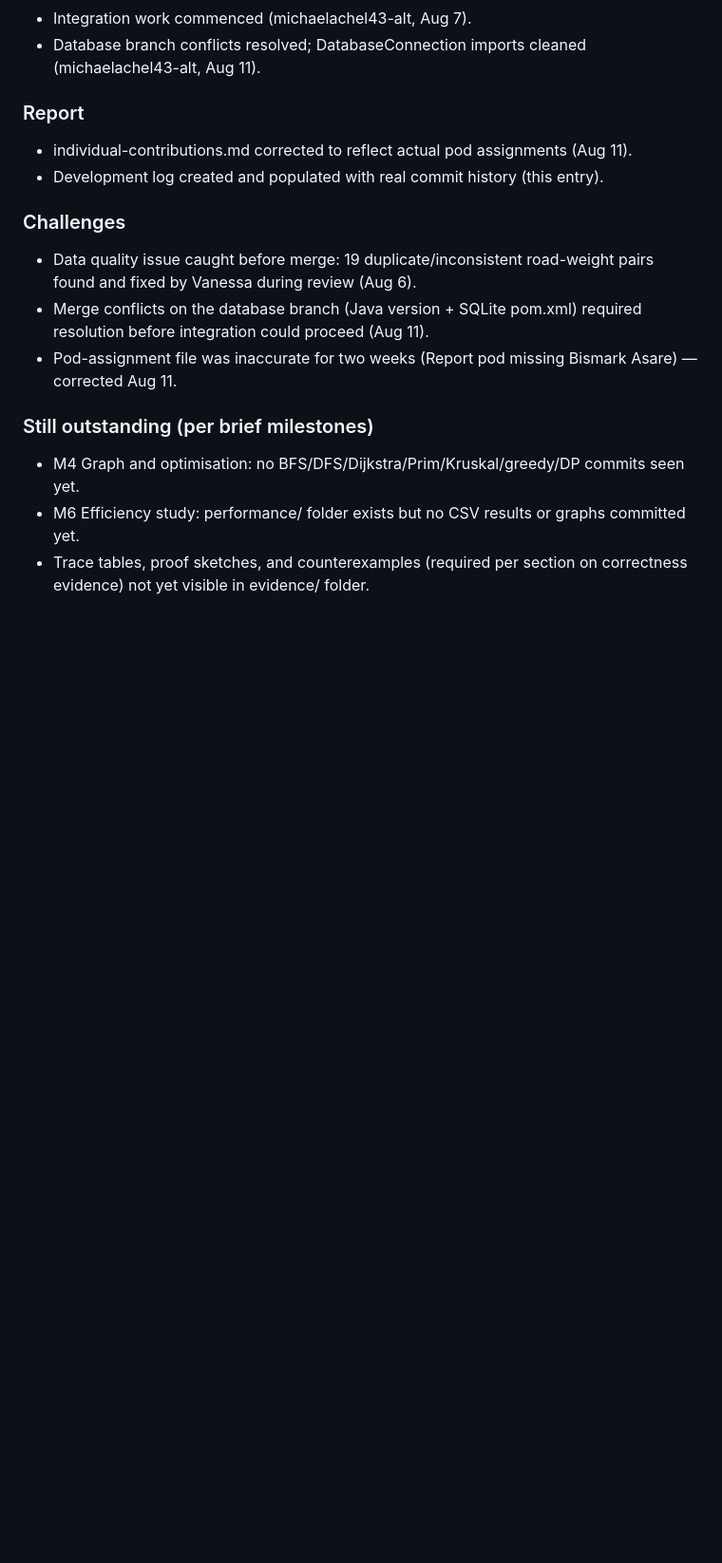
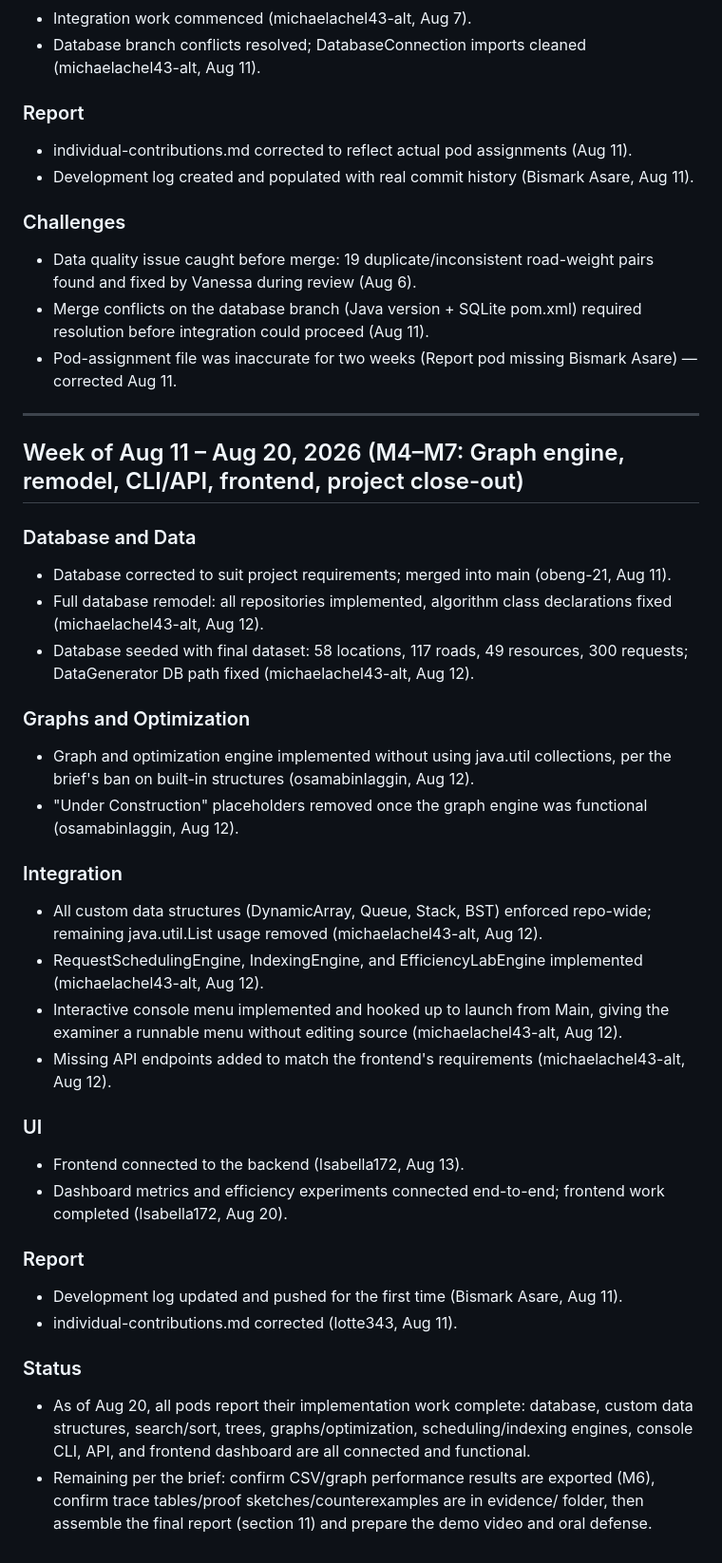
Before and after one commit to lotteniels/Legon-service-hub, a Markdown page: report/development-log.md, the part around one of its changes. Shown at 95% size. GitHub-like rendering; blank space fills up the shorter version.

Commit message:
Revise development log for clarity and updates
Updated development log to reflect project requirements and added detailed weekly progress entries.

```diff
--- a/report/development-log.md
+++ b/report/development-log.md
@@ -68,14 +73,39 @@ This log tracks weekly progress, decisions, and challenges per pod, per DCIT 204
 
 ### Report
 - individual-contributions.md corrected to reflect actual pod assignments (Aug 11).
-- Development log created and populated with real commit history (this entry).
+- Development log created and populated with real commit history (Bismark Asare, Aug 11).
 
 ### Challenges
 - Data quality issue caught before merge: 19 duplicate/inconsistent road-weight pairs found and fixed by Vanessa during review (Aug 6).
 - Merge conflicts on the database branch (Java version + SQLite pom.xml) required resolution before integration could proceed (Aug 11).
 - Pod-assignment file was inaccurate for two weeks (Report pod missing Bismark Asare) — corrected Aug 11.
 
-### Still outstanding (per brief milestones)
-- M4 Graph and optimisation: no BFS/DFS/Dijkstra/Prim/Kruskal/greedy/DP commits seen yet.
-- M6 Efficiency study: performance/ folder exists but no CSV results or graphs committed yet.
-- Trace tables, proof sketches, and counterexamples (required per section on correctness evidence) not yet visible in evidence/ folder.<!-- Owner: Report pod -->
+---
+
+## Week of Aug 11 – Aug 20, 2026 (M4–M7: Graph engine, remodel, CLI/API, frontend, project close-out)
+### Database and Data
+- Database corrected to suit project requirements; merged into main (obeng-21, Aug 11).
+- Full database remodel: all repositories implemented, algorithm class declarations fixed (michaelachel43-alt, Aug 12).
+- Database seeded with final dataset: 58 locations, 117 roads, 49 resources, 300 requests; DataGenerator DB path fixed (michaelachel43-alt, Aug 12).
+
+### Graphs and Optimization
+- Graph and optimization engine implemented without using java.util collections, per the brief's ban on built-in structures (osamabinIaggin, Aug 12).
+- "Under Construction" placeholders removed once the graph engine was functional (osamabinIaggin, Aug 12).
+
+### Integration
+- All custom data structures (DynamicArray, Queue, Stack, BST) enforced repo-wide; remaining java.util.List usage removed (michaelachel43-alt, Aug 12).
+- RequestSchedulingEngine, IndexingEngine, and EfficiencyLabEngine implemented (michaelachel43-alt, Aug 12).
+- Interactive console menu implemented and hooked up to launch from Main, giving the examiner a runnable menu without editing source (michaelachel43-alt, Aug 12).
+- Missing API endpoints added to match the frontend's requirements (michaelachel43-alt, Aug 12).
+
+### UI
+- Frontend connected to the backend (Isabella172, Aug 13).
+- Dashboard metrics and efficiency experiments connected end-to-end; frontend work completed (Isabella172, Aug 20).
+
+### Report
+- Development log updated and pushed for the first time (Bismark Asare, Aug 11).
+- individual-contributions.md corrected (lotte343, Aug 11).
+
+### Status
+- As of Aug 20, all pods report their implementation work complete: database, custom data structures, search/sort, trees, graphs/optimization, scheduling/indexing engines, console CLI, API, and frontend dashboard are all connected and functional.
+- Remaining per the brief: confirm CSV/graph performance results are exported (M6), confirm trace tables/proof sketches/counterexamples are in evidence/ folder, then assemble the final report (section 11) and prepare the demo video and oral defense.
```
Also changed, not shown: other parts of report/development-log.md (+6 -1 lines).
